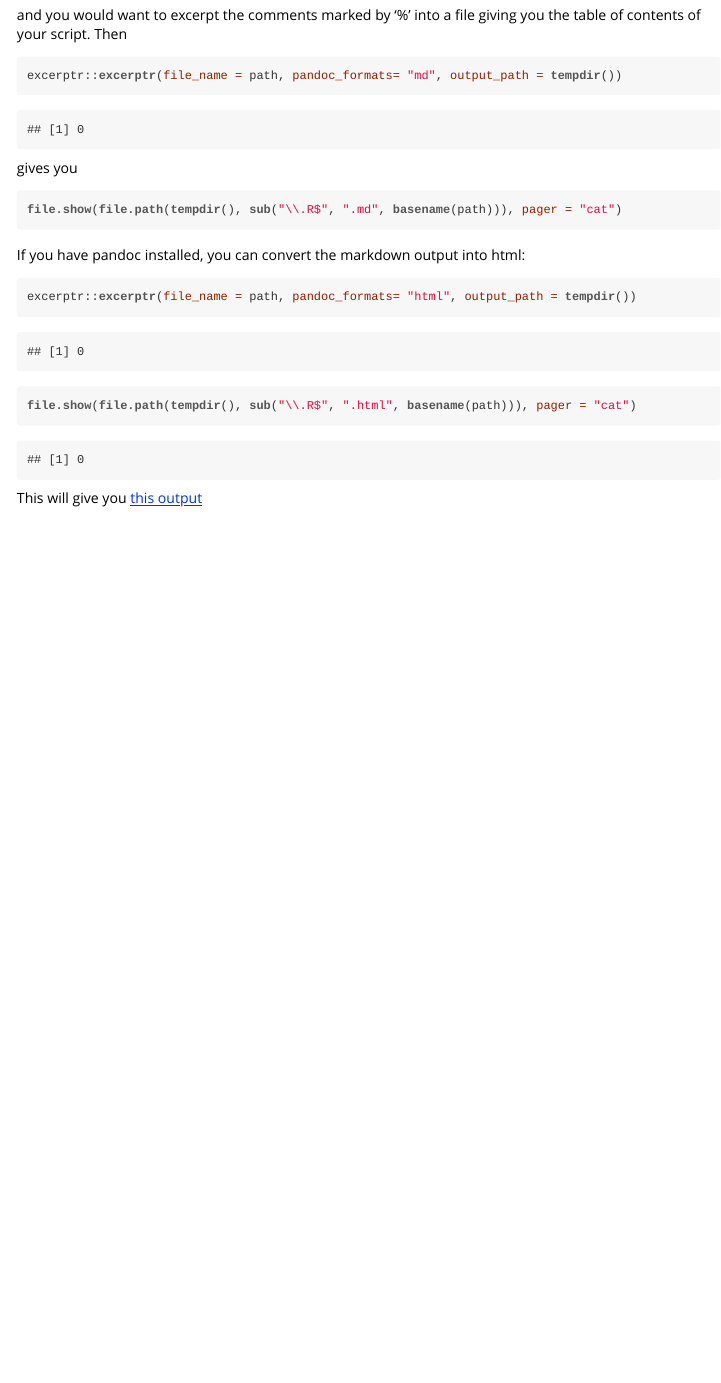
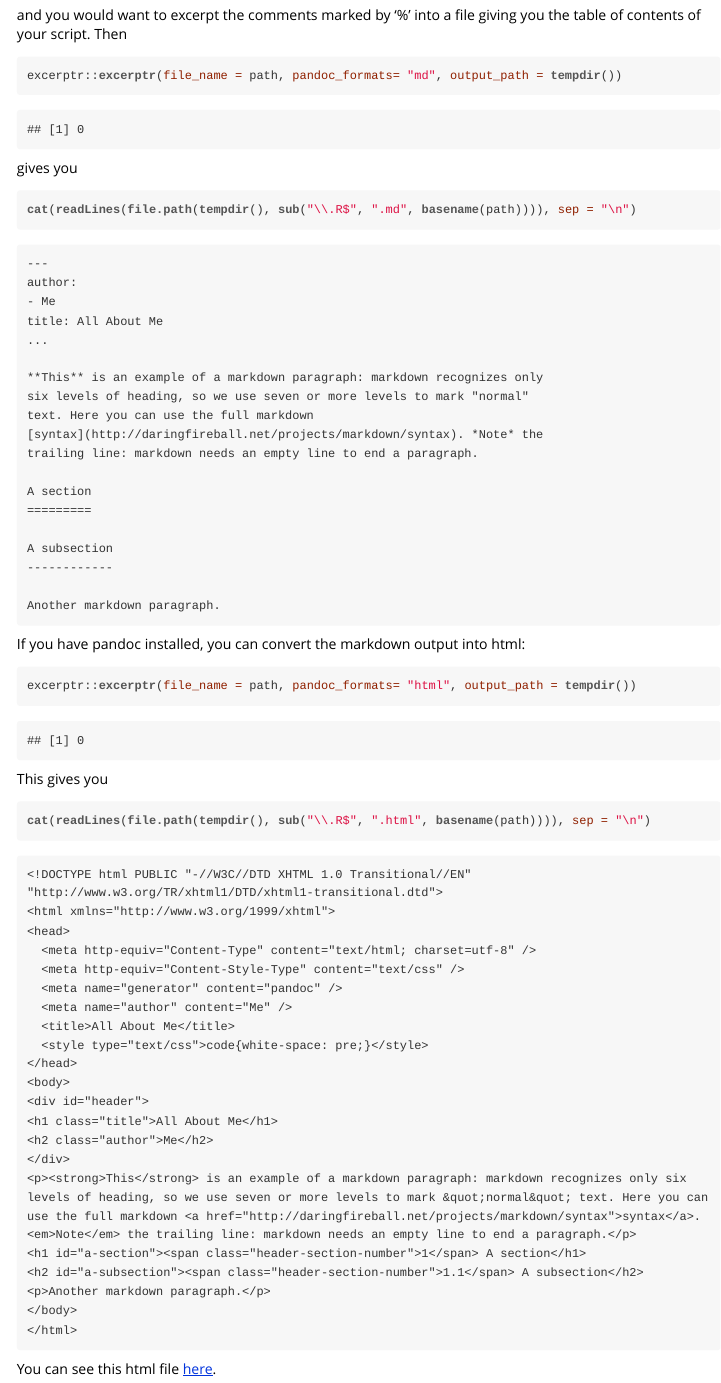
Before and after one commit to fvafrCU/excerptr, an R Markdown document (vignettes/excerptr_Introduction.Rmd): the page in a window 1100 px wide, from 280 px down. The pictures show the output file inst/doc/excerptr_Introduction.html that the author committed with the source, opened offline.

Commit message:
Uncommented changes: backing up

````diff
--- a/vignettes/excerptr_Introduction.Rmd
+++ b/vignettes/excerptr_Introduction.Rmd
@@ -24,20 +24,23 @@ excerptr::excerptr(file_name = path, pandoc_formats= "md", output_path = tempdir
 ```
 gives you
 
-```{r}
-file.show(file.path(tempdir(), sub("\\.R$", ".md", basename(path))), pager = "cat")
+```{r, comment = ""}
+cat(readLines(file.path(tempdir(), sub("\\.R$", ".md", basename(path)))), sep = "\n")
 ```
 
 If you have pandoc installed, you can convert the markdown output into html:
 
 ```{r}
 excerptr::excerptr(file_name = path, pandoc_formats= "html", output_path = tempdir())
-file.show(file.path(tempdir(), sub("\\.R$", ".html", basename(path))), pager = "cat")
 ```
-```{r, echo = FALSE}
+This gives you
+```{r, comment = ""}
+cat(readLines(file.path(tempdir(), sub("\\.R$", ".html", basename(path)))), sep = "\n")
+```
+```{r, echo = FALSE, results = "hide"}
 excerptr::excerptr(file_name = path, pandoc_formats= "html",
                    output_path = file.path(rprojroot::find_root(rprojroot::is_r_package),
                                            "inst", "tests", "files")
                    )
 ```
-This will give you [this output](http://htmlpreview.github.io/?https://github.com/fvafrCU/excerptr/blob/master/inst/tests/files/some_file.html)
+You can see this html file [here](http://htmlpreview.github.io/?https://github.com/fvafrCU/excerptr/blob/master/inst/tests/files/some_file.html).
````
Also changed, not shown: inst/doc/excerptr_Introduction.html, vignettes/excerptr_Introduction.Rmd (2 more changed lines).
